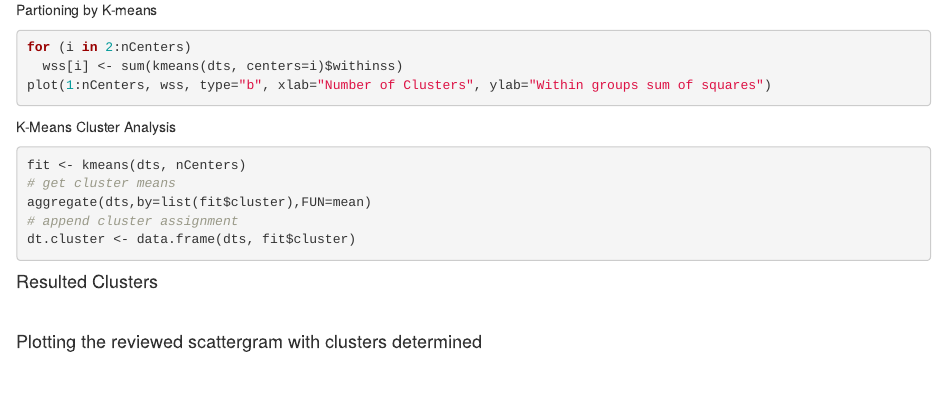
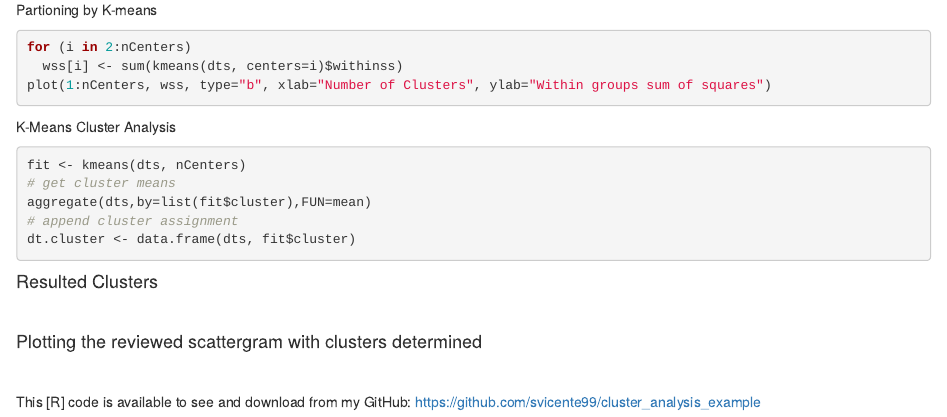
Before and after one commit to svicente99/cluster_analysis_example, an R Markdown document (Gastos_Diarios.Rmd): the page in a window 1100 px wide, from 930 px down. Rendered offline with R 4.5, knitr and Pandoc, with nearby package versions; the code chunks are not run, so their results and figures are left out.

Commit message:
Added files via upload

````diff
--- a/Gastos_Diarios.Rmd
+++ b/Gastos_Diarios.Rmd
@@ -108,3 +108,8 @@ mtext( "legend:\n  Clusters: 1,2\n  Pessoas: a-e", cex=1, side=1, adj=-0.1, line
 ```
 
 \
+
+This [R] code is available to see and download from my GitHub:
+[https://github.com/svicente99/cluster_analysis_example](https://github.com/svicente99/cluster_analysis_example)
+
+\
````
Also changed, not shown: Gastos_Diarios.html.
